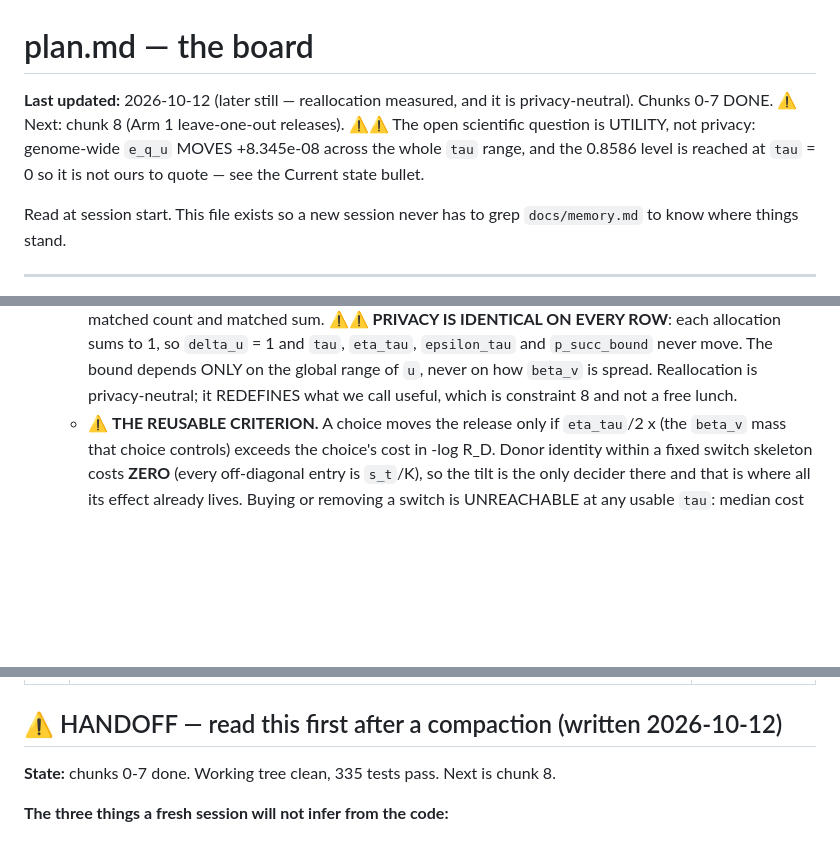
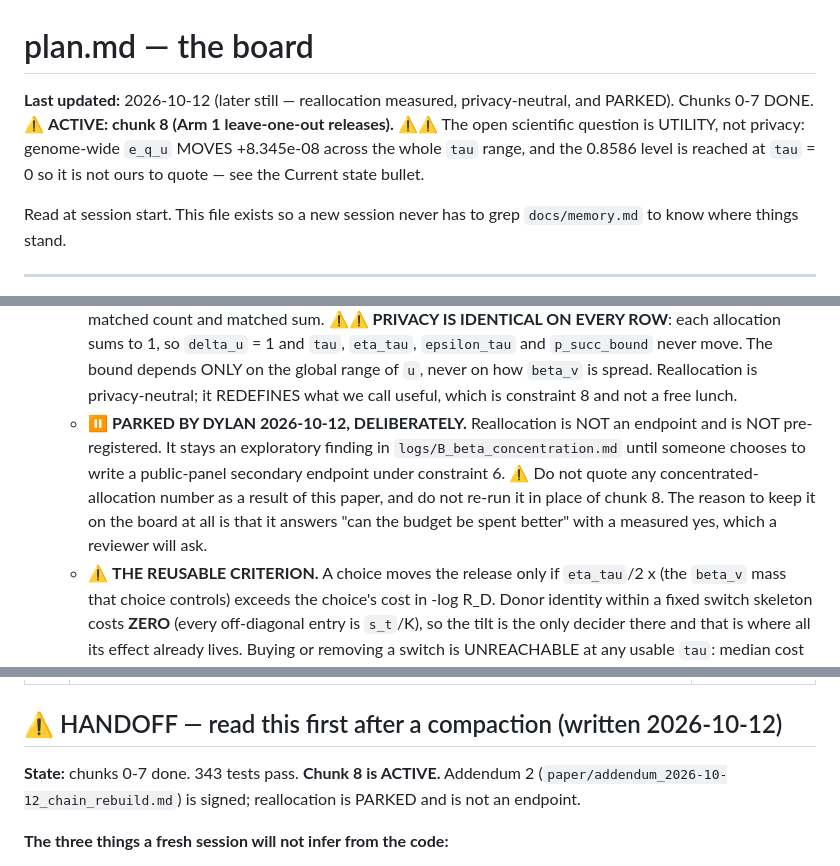
Before and after one commit to dylan33smith/RanPanMixer, a Markdown page: docs/plan.md, 3 parts joined by grey strips. GitHub-like rendering; blank space fills up the shorter version.

```diff
--- a/docs/plan.md
+++ b/docs/plan.md
@@ -1,6 +1,6 @@
 # plan.md — the board
 
-**Last updated:** 2026-10-12 (later still — reallocation measured, and it is privacy-neutral). Chunks 0-7 DONE. ⚠ Next: chunk 8 (Arm 1 leave-one-out releases). ⚠⚠ The open scientific question is UTILITY, not privacy: genome-wide `e_q_u` MOVES +8.345e-08 across the whole `tau` range, and the 0.8586 level is reached at `tau` = 0 so it is not ours to quote — see the Current state bullet.
+**Last updated:** 2026-10-12 (later still — reallocation measured, privacy-neutral, and PARKED). Chunks 0-7 DONE. ⚠ **ACTIVE: chunk 8 (Arm 1 leave-one-out releases).** ⚠⚠ The open scientific question is UTILITY, not privacy: genome-wide `e_q_u` MOVES +8.345e-08 across the whole `tau` range, and the 0.8586 level is reached at `tau` = 0 so it is not ours to quote — see the Current state bullet.
 
 Read at session start. This file exists so a new session never has to grep
 `docs/memory.md` to know where things stand.
@@ -83,6 +83,13 @@ Read at session start. This file exists so a new session never has to grep
     `eta_tau`, `epsilon_tau` and `p_succ_bound` never move. The bound depends ONLY on the
     global range of `u`, never on how `beta_v` is spread. Reallocation is privacy-neutral;
     it REDEFINES what we call useful, which is constraint 8 and not a free lunch.
+  - ⏸ **PARKED BY DYLAN 2026-10-12, DELIBERATELY.** Reallocation is NOT an endpoint and
+    is NOT pre-registered. It stays an exploratory finding in
+    `logs/B_beta_concentration.md` until someone chooses to write a public-panel
+    secondary endpoint under constraint 6. ⚠ Do not quote any concentrated-allocation
+    number as a result of this paper, and do not re-run it in place of chunk 8. The
+    reason to keep it on the board at all is that it answers "can the budget be spent
+    better" with a measured yes, which a reviewer will ask.
   - ⚠ **THE REUSABLE CRITERION.** A choice moves the release only if
     `eta_tau`/2 x (the `beta_v` mass that choice controls) exceeds the choice's cost in
     -log R_D. Donor identity within a fixed switch skeleton costs **ZERO** (every
@@ -342,7 +349,9 @@ variant count every chromosome's share moved — chr9 by **-6.43%**, chr20 by -2
 
 ## ⚠ HANDOFF — read this first after a compaction (written 2026-10-12)
 
-**State:** chunks 0-7 done. Working tree clean, 335 tests pass. Next is chunk 8.
+**State:** chunks 0-7 done. 343 tests pass. **Chunk 8 is ACTIVE.** Addendum 2
+(`paper/addendum_2026-10-12_chain_rebuild.md`) is signed; reallocation is PARKED and is
+not an endpoint.
 
 **The three things a fresh session will not infer from the code:**
 
```
Also changed, not shown: docs/data.md (+1 -0 lines), paper/addendum_2026-10-12_chain_rebuild.md (added, +125 -0 lines).
